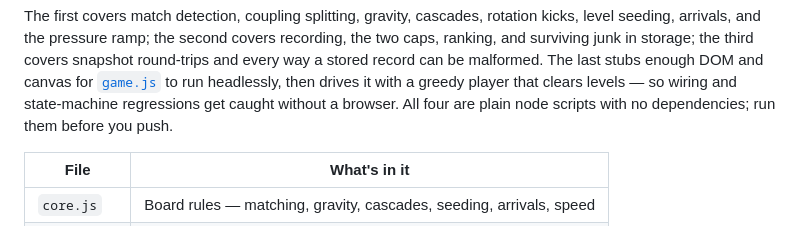
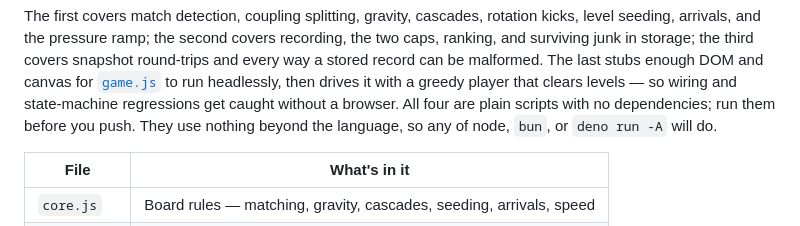
Before and after one commit to epiphenomena/clogged, a Markdown page: README.md, the part around the change. Rendered like a GitHub page.

Commit message:
Note that the tests run on any JS runtime, not just node
Co-Authored-By: Claude Opus 5 (1M context) <noreply@anthropic.com>

```diff
--- a/README.md
+++ b/README.md
@@ -188,8 +188,9 @@ snapshot round-trips and every way a stored record can be malformed. The last
 stubs enough DOM and
 canvas for [`game.js`](game.js) to run headlessly, then drives it with a greedy
 player that clears levels — so wiring and state-machine regressions get caught
-without a browser. All four are plain node scripts with no dependencies; run
-them before you push.
+without a browser. All four are plain scripts with no dependencies; run them
+before you push. They use nothing beyond the language, so any of node, `bun`, or
+`deno run -A` will do.
 
 | File | What's in it |
 | --- | --- |
```
